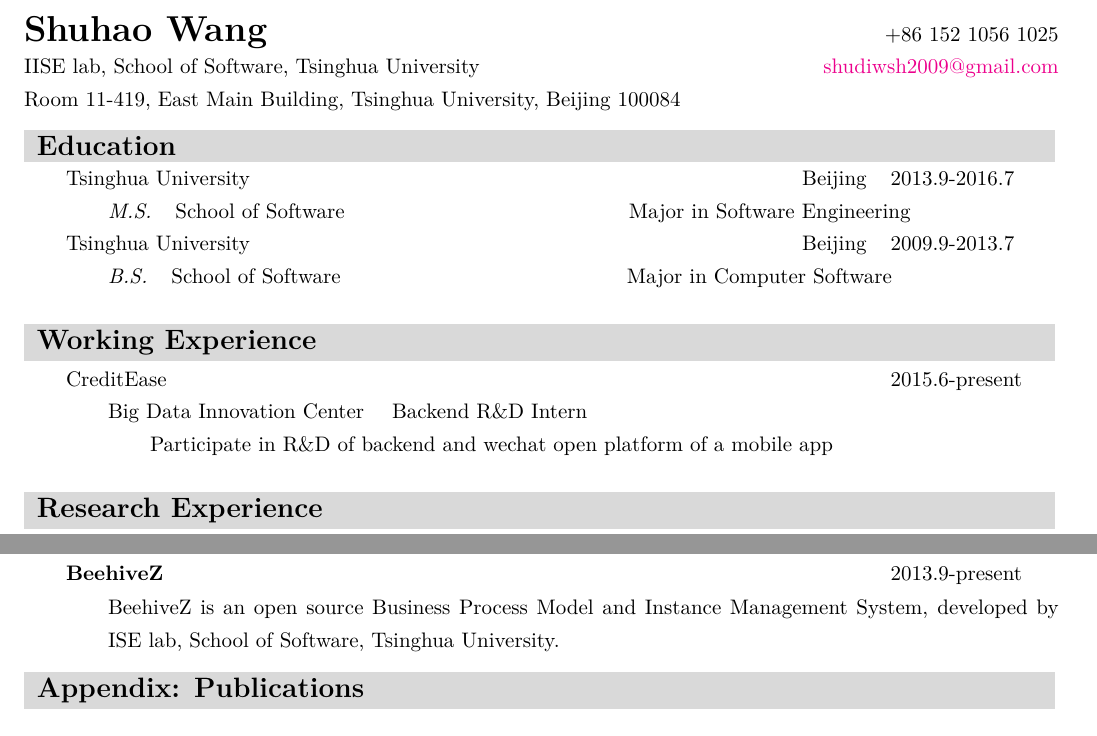
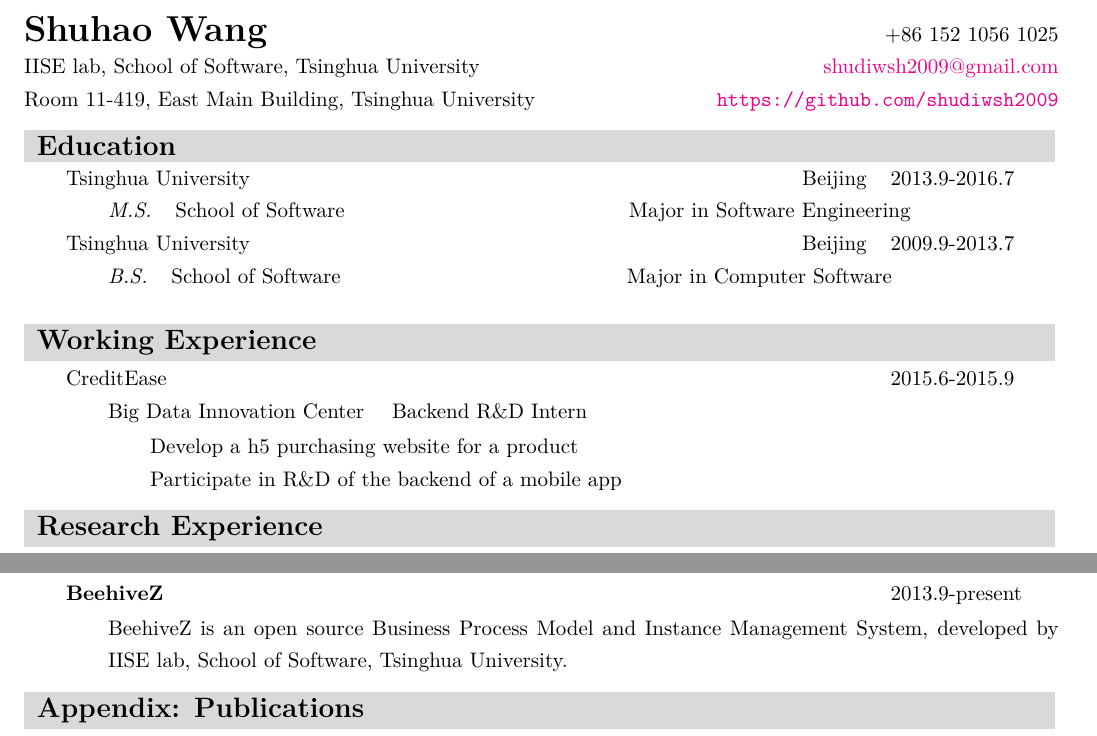
Before and after one commit to shudiwsh2009/Resume, a LaTeX CV (resume_latex_v1/resumecls/resume-en.tex): two parts of the page, joined at a grey line, cut so that both start at the same text. Compiled offline with XeLaTeX; a missing font is replaced by an installed copy or a similar font.

Commit message:
update info

```diff
--- a/resume_latex_v1/resumecls/resume-en.tex
+++ b/resume_latex_v1/resumecls/resume-en.tex
@@ -15,10 +15,10 @@
 
 \name{\LARGE{Shuhao Wang}}
 \organization{IISE lab, School of Software, Tsinghua University}
-\address{Room 11-419, East Main Building, Tsinghua University, Beijing 100084}
+\address{Room 11-419, East Main Building, Tsinghua University}
 \mobile{+86 152 1056 1025}
 \mail{shudiwsh2009@gmail.com}
-%\homepage{https://github.com/shudiwsh2009}
+\homepage{https://github.com/shudiwsh2009}
 %\resumeurl{http://example.com/resume-en.pdf}
 
 \begin{document}
@@ -45,11 +45,12 @@
 %%%%%%%%%%%%%%%%%%%%%%%%%%%%%%%%%%%%%%%%%%%%%%%%%%%%%%%%%%%%%%%%%%%%%%%%%%%%%%%
 \heading{Working Experience}
 \entry{2em}{Xp{8em}}{
-    \heiti{CreditEase} & 2015.6-present \\
+    \heiti{CreditEase} & 2015.6-2015.9 \\
 }
 \entry{4em}{X}{Big Data Innovation Center \quad Backend R\&D Intern}
 \entry{6em}{X}{
-    Participate in R\&D of backend and wechat open platform of a mobile app \\
+    Develop a h5 purchasing website for a product\\
+    Participate in R\&D of the backend of a mobile app \\
 }
 
 %%%%%%%%%%%%%%%%%%%%%%%%%%%%%%%%%%%%%%%%%%%%%%%%%%%%%%%%%%%%%%%%%%%%%%%%%%%%%%%
@@ -77,8 +76,7 @@ and analyze multiple types of process data.}
 \entry{2em}{Xp{8em}}{
     \textbf{BeehiveZ} & 2013.9-present \\
 }
-\entry{4em}{X}{BeehiveZ is an open source Business Process Model and Instance Management System, developed by ISE
-lab, School of Software, Tsinghua University.}
+\entry{4em}{X}{BeehiveZ is an open source Business Process Model and Instance Management System, developed by IISE lab, School of Software, Tsinghua University.}
 % \entry{6em}{X}{
 %     Design and implement behavioral similarity algorithms - SSDT \& TAGER \\
 % }
```
Also changed, not shown: resume_latex_v1/resumecls/resume-zh.tex (+5 -4 lines), resume-en_ShuhaoWang.pdf, resume-zh_ShuhaoWang.pdf, resume_ShuhaoWang.pdf (deleted), resume_latex_v1/resumecls/resume-en.pdf, resume_latex_v1/resumecls/resume-zh.pdf, resume_latex_v1/resumecls/resume-en.tex (4 more changed lines).
